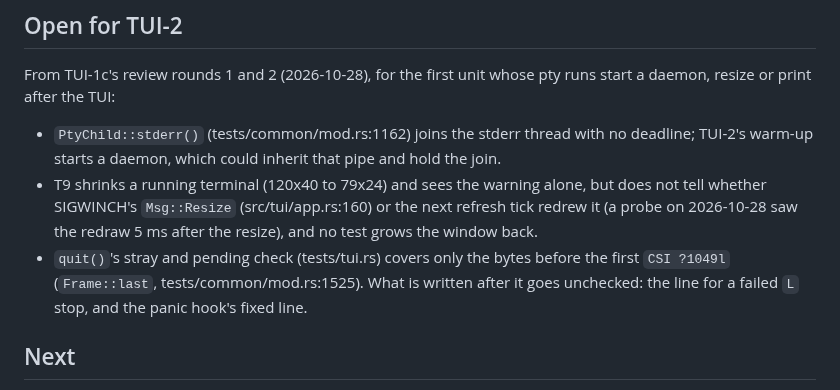
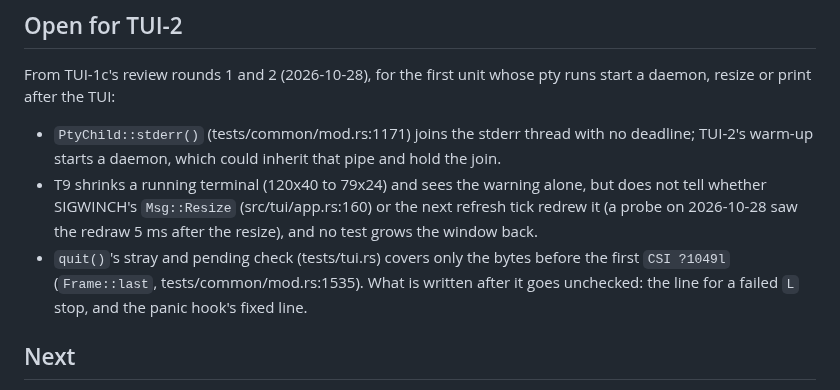
Before and after one commit to 2lab-ai/zwallet, a Markdown page: .prd/v0-2-tui/loop.md, the part around one of its changes. Drawn GitHub-style.

```diff
--- a/.prd/v0-2-tui/loop.md
+++ b/.prd/v0-2-tui/loop.md
@@ -79,13 +79,13 @@ end); the dispatcher's decision in review round 1 the same day.
 
 From TUI-1c's review rounds 1 and 2 (2026-10-28), for the first unit whose pty runs start a
 daemon, resize or print after the TUI:
-- `PtyChild::stderr()` (tests/common/mod.rs:1162) joins the stderr thread with no deadline; TUI-2's
+- `PtyChild::stderr()` (tests/common/mod.rs:1171) joins the stderr thread with no deadline; TUI-2's
   warm-up starts a daemon, which could inherit that pipe and hold the join.
 - T9 shrinks a running terminal (120x40 to 79x24) and sees the warning alone, but does not tell
   whether SIGWINCH's `Msg::Resize` (src/tui/app.rs:160) or the next refresh tick redrew it (a
   probe on 2026-10-28 saw the redraw 5 ms after the resize), and no test grows the window back.
 - `quit()`'s stray and pending check (tests/tui.rs) covers only the bytes before the first
-  `CSI ?1049l` (`Frame::last`, tests/common/mod.rs:1525). What is written after it goes
+  `CSI ?1049l` (`Frame::last`, tests/common/mod.rs:1535). What is written after it goes
   unchecked: the line for a failed `L` stop, and the panic hook's fixed line.
 
 ## Next
```
Also changed, not shown: other parts of .prd/v0-2-tui/loop.md (+1 -1 lines), .prd/v0-2-tui/units.md (+7 -4 lines).
